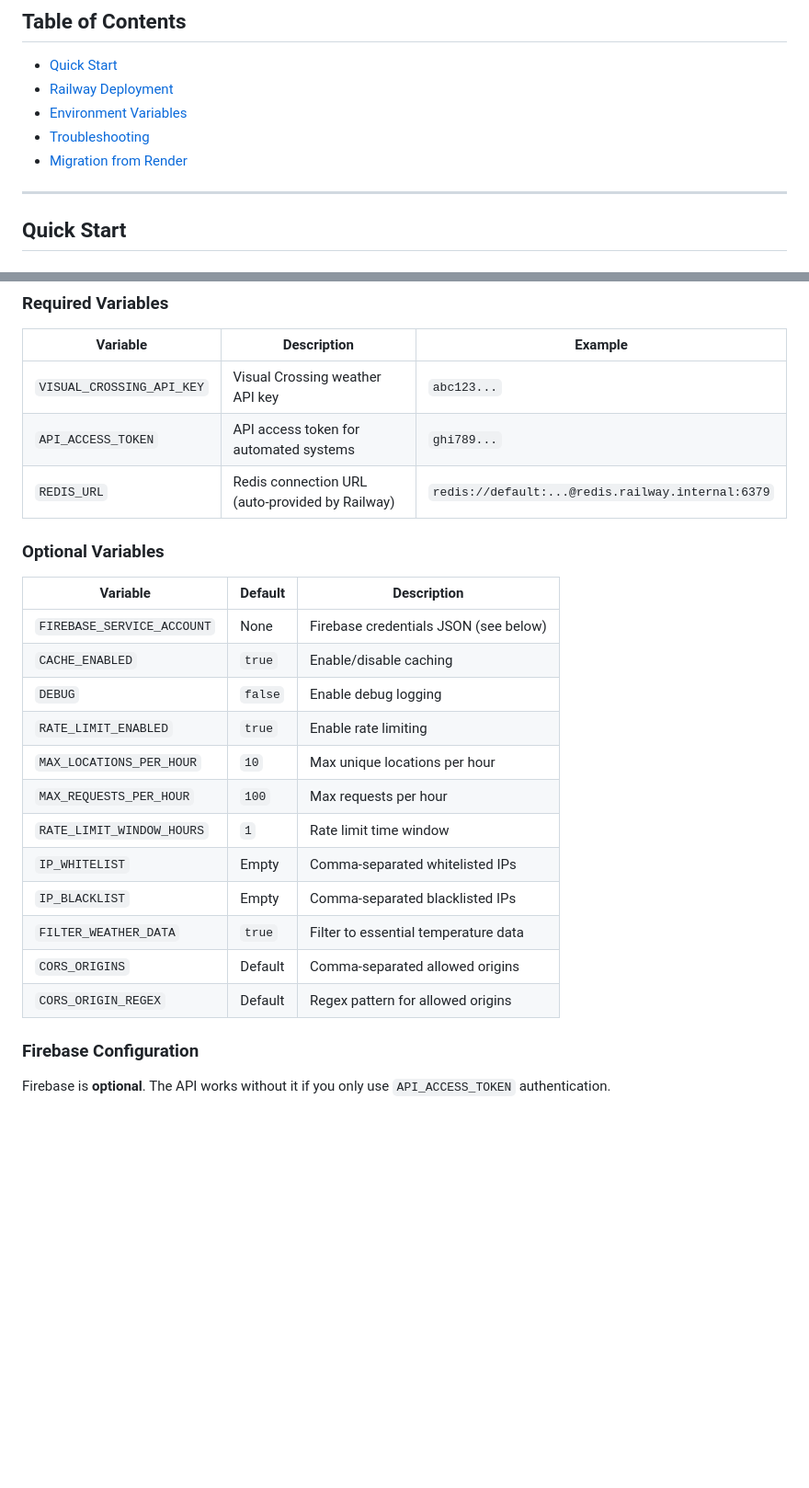
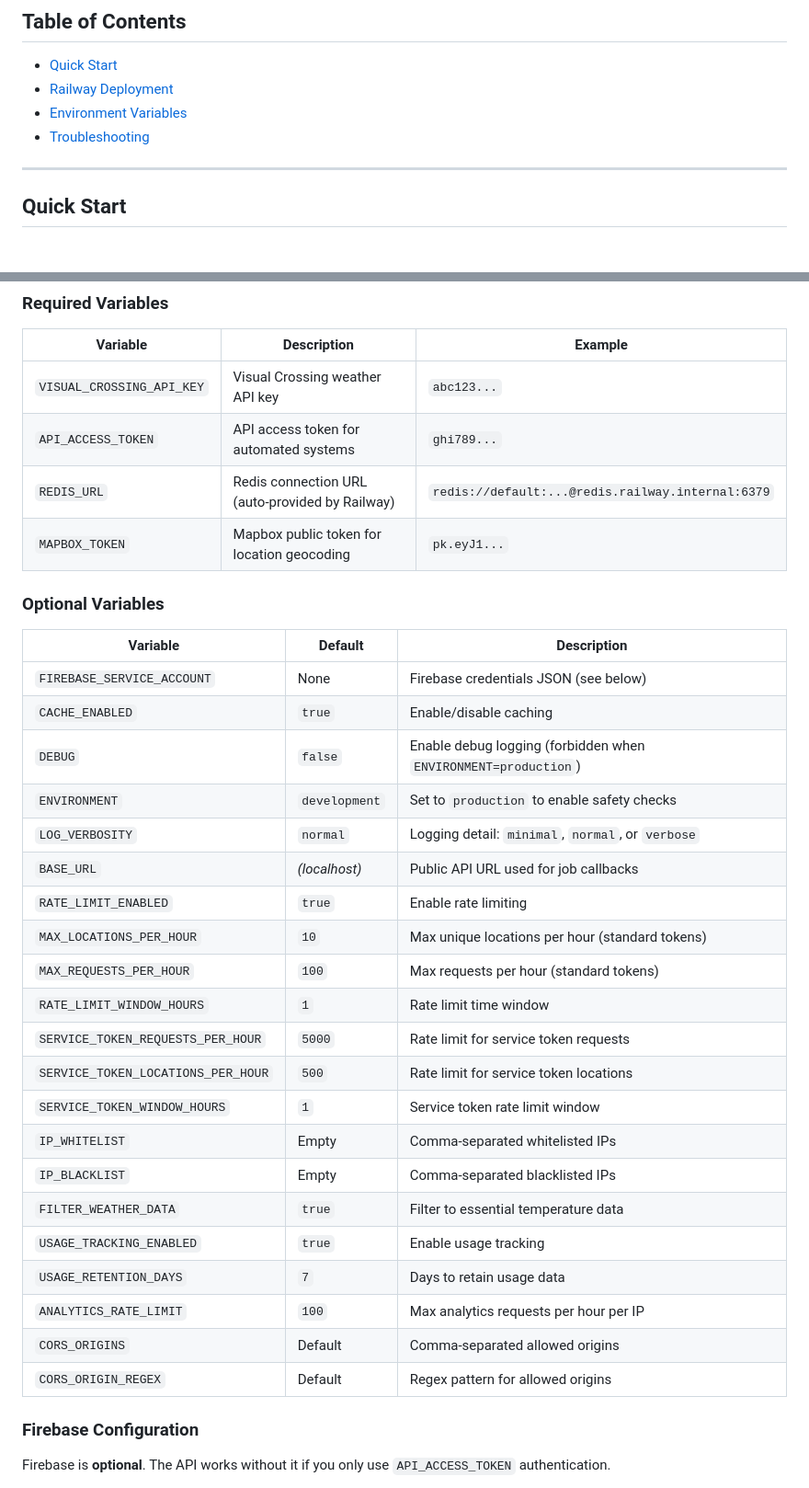
Before and after one commit to turnpiece/TempHist-API, a Markdown page: DEPLOYMENT.md, 2 parts joined by grey strips. Shown at 92% size. Drawn GitHub-style; blank space fills up the shorter version.

Commit message:
Update deployment documentation, adding Mapbox token etc.

```diff
--- a/DEPLOYMENT.md
+++ b/DEPLOYMENT.md
@@ -8,7 +8,6 @@ Complete deployment instructions for the TempHist API.
 - [Railway Deployment](#railway-deployment)
 - [Environment Variables](#environment-variables)
 - [Troubleshooting](#troubleshooting)
-- [Migration from Render](#migration-from-render)
 
 ---
 
@@ -129,23 +128,33 @@ curl -H "Authorization: Bearer YOUR_TOKEN" \
 | `VISUAL_CROSSING_API_KEY` | Visual Crossing weather API key                 | `abc123...`                                       |
 | `API_ACCESS_TOKEN`        | API access token for automated systems          | `ghi789...`                                       |
 | `REDIS_URL`               | Redis connection URL (auto-provided by Railway) | `redis://default:...@redis.railway.internal:6379` |
+| `MAPBOX_TOKEN`            | Mapbox public token for location geocoding      | `pk.eyJ1...`                                      |
 
 ### Optional Variables
 
 | Variable                   | Default | Description                           |
 | -------------------------- | ------- | ------------------------------------- |
-| `FIREBASE_SERVICE_ACCOUNT` | None    | Firebase credentials JSON (see below) |
-| `CACHE_ENABLED`            | `true`  | Enable/disable caching                |
-| `DEBUG`                    | `false` | Enable debug logging                  |
-| `RATE_LIMIT_ENABLED`       | `true`  | Enable rate limiting                  |
-| `MAX_LOCATIONS_PER_HOUR`   | `10`    | Max unique locations per hour         |
-| `MAX_REQUESTS_PER_HOUR`    | `100`   | Max requests per hour                 |
-| `RATE_LIMIT_WINDOW_HOURS`  | `1`     | Rate limit time window                |
-| `IP_WHITELIST`             | Empty   | Comma-separated whitelisted IPs       |
-| `IP_BLACKLIST`             | Empty   | Comma-separated blacklisted IPs       |
-| `FILTER_WEATHER_DATA`      | `true`  | Filter to essential temperature data  |
-| `CORS_ORIGINS`             | Default | Comma-separated allowed origins       |
-| `CORS_ORIGIN_REGEX`        | Default | Regex pattern for allowed origins     |
+| `FIREBASE_SERVICE_ACCOUNT`          | None          | Firebase credentials JSON (see below)                              |
+| `CACHE_ENABLED`                     | `true`        | Enable/disable caching                                             |
+| `DEBUG`                             | `false`       | Enable debug logging (forbidden when `ENVIRONMENT=production`)     |
+| `ENVIRONMENT`                       | `development` | Set to `production` to enable safety checks                        |
+| `LOG_VERBOSITY`                     | `normal`      | Logging detail: `minimal`, `normal`, or `verbose`                  |
+| `BASE_URL`                          | *(localhost)* | Public API URL used for job callbacks                              |
+| `RATE_LIMIT_ENABLED`                | `true`        | Enable rate limiting                                               |
+| `MAX_LOCATIONS_PER_HOUR`            | `10`          | Max unique locations per hour (standard tokens)                    |
+| `MAX_REQUESTS_PER_HOUR`             | `100`         | Max requests per hour (standard tokens)                            |
+| `RATE_LIMIT_WINDOW_HOURS`           | `1`           | Rate limit time window                                             |
+| `SERVICE_TOKEN_REQUESTS_PER_HOUR`   | `5000`        | Rate limit for service token requests                              |
+| `SERVICE_TOKEN_LOCATIONS_PER_HOUR`  | `500`         | Rate limit for service token locations                             |
+| `SERVICE_TOKEN_WINDOW_HOURS`        | `1`           | Service token rate limit window                                    |
+| `IP_WHITELIST`                      | Empty         | Comma-separated whitelisted IPs                                    |
+| `IP_BLACKLIST`                      | Empty         | Comma-separated blacklisted IPs                                    |
+| `FILTER_WEATHER_DATA`               | `true`        | Filter to essential temperature data                               |
+| `USAGE_TRACKING_ENABLED`            | `true`        | Enable usage tracking                                              |
+| `USAGE_RETENTION_DAYS`              | `7`           | Days to retain usage data                                          |
+| `ANALYTICS_RATE_LIMIT`              | `100`         | Max analytics requests per hour per IP                             |
+| `CORS_ORIGINS`                      | Default       | Comma-separated allowed origins                                    |
+| `CORS_ORIGIN_REGEX`                 | Default       | Regex pattern for allowed origins                                  |
 
 ### Firebase Configuration
 
```
Also changed, not shown: other parts of DEPLOYMENT.md (+4 -119 lines).
